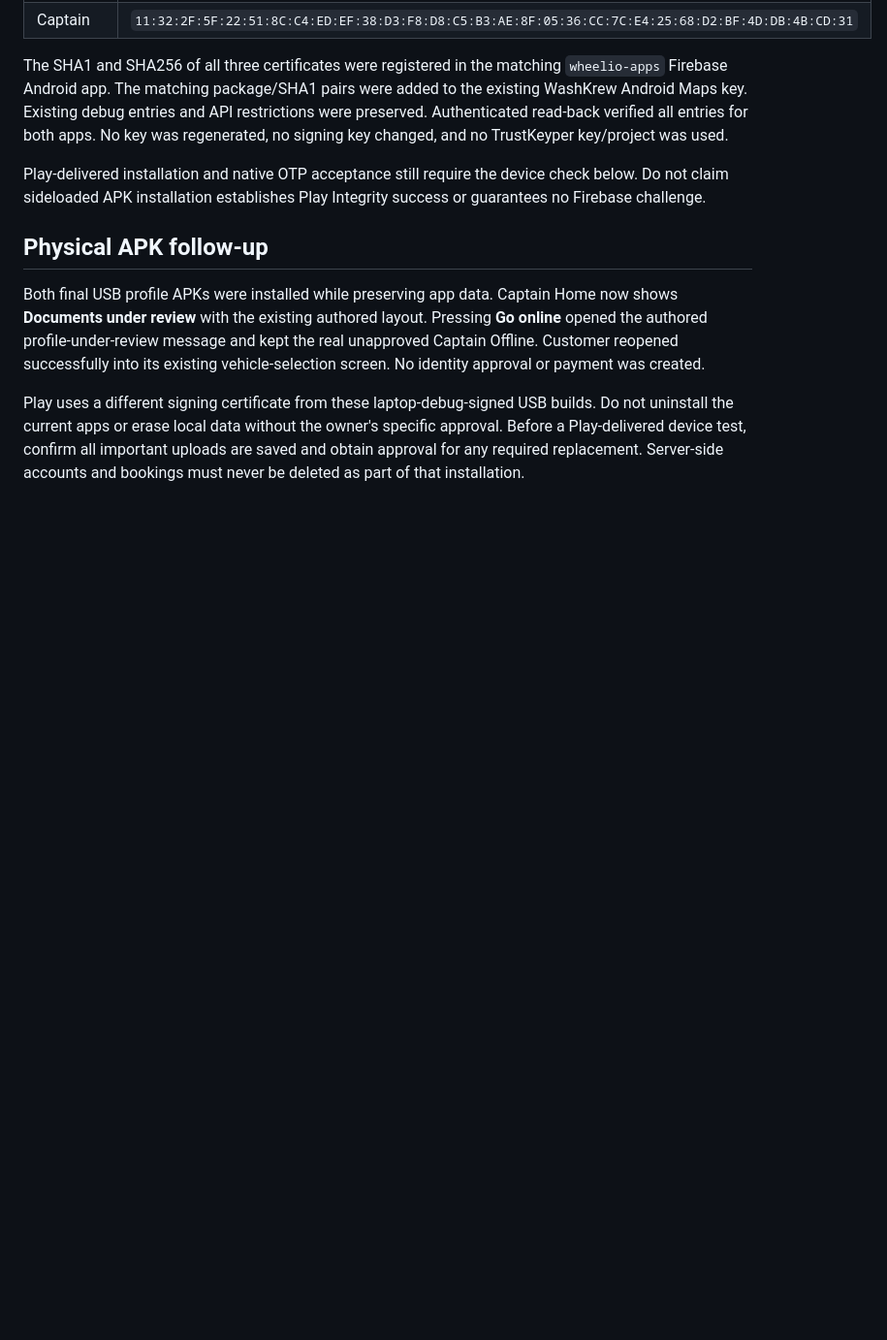
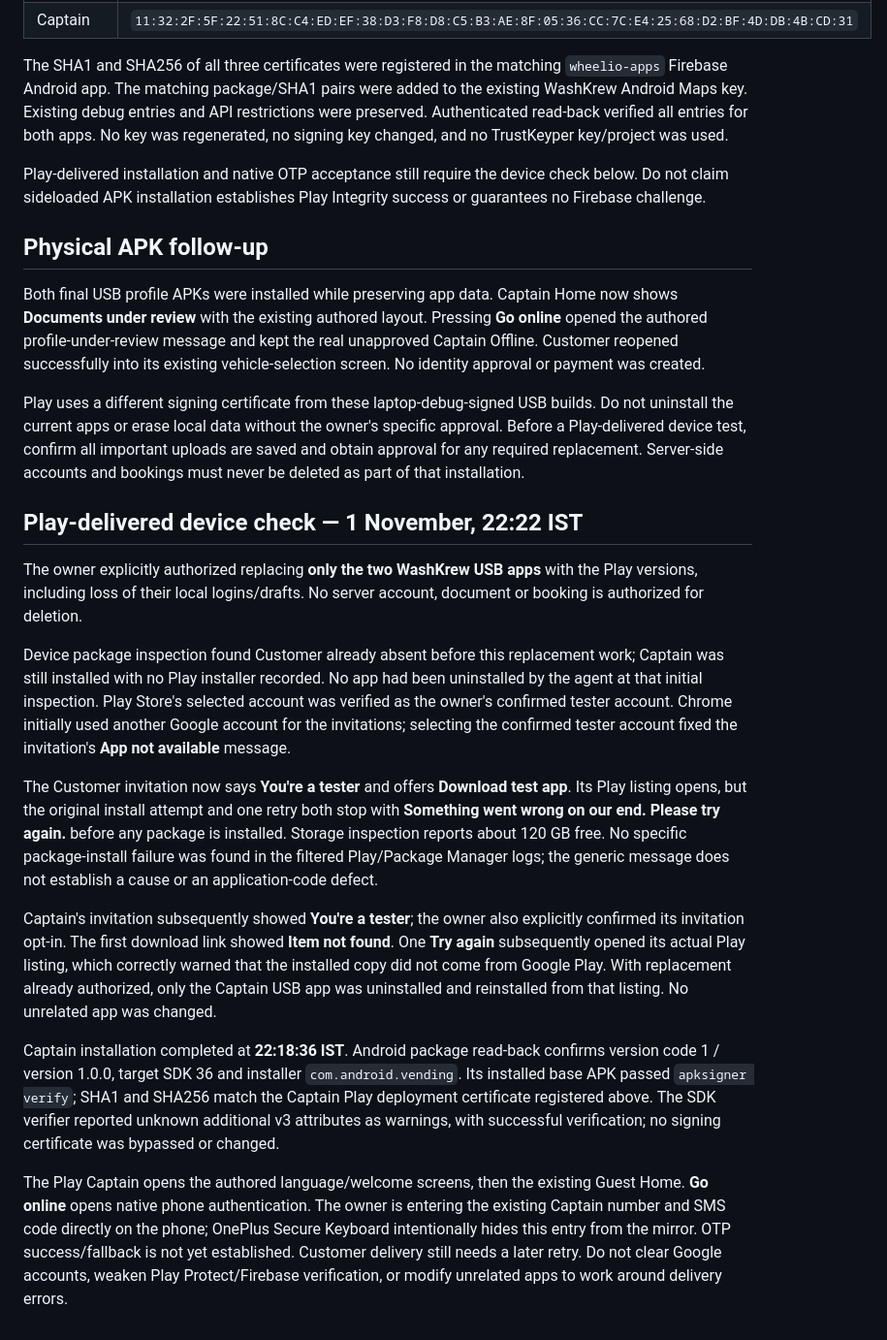
Before and after one commit to desicode-blip/wheelio-Both-Apps, a Markdown page: docs/PLAY-INTERNAL-2026-11-01.md, the part around the change. Shown at 97% size. GitHub-like rendering; blank space fills up the shorter version.

Commit message:
Record verified Play Captain install and pending native OTP acceptance

```diff
--- a/docs/PLAY-INTERNAL-2026-11-01.md
+++ b/docs/PLAY-INTERNAL-2026-11-01.md
@@ -80,3 +80,45 @@ builds. Do not uninstall the current apps or erase local data without the owner'
 specific approval. Before a Play-delivered device test, confirm all important
 uploads are saved and obtain approval for any required replacement. Server-side
 accounts and bookings must never be deleted as part of that installation.
+
+## Play-delivered device check — 1 November, 22:22 IST
+
+The owner explicitly authorized replacing **only the two WashKrew USB apps**
+with the Play versions, including loss of their local logins/drafts. No server
+account, document or booking is authorized for deletion.
+
+Device package inspection found Customer already absent before this replacement
+work; Captain was still installed with no Play installer recorded. No app had
+been uninstalled by the agent at that initial inspection. Play Store's selected account was
+verified as the owner's confirmed tester account. Chrome initially used another
+Google account for the invitations; selecting the confirmed tester account fixed
+the invitation's **App not available** message.
+
+The Customer invitation now says **You're a tester** and offers **Download test
+app**. Its Play listing opens, but the original install attempt and one retry
+both stop with **Something went wrong on our end. Please try again.** before any
+package is installed. Storage inspection reports about 120 GB free. No specific
+package-install failure was found in the filtered Play/Package Manager logs;
+the generic message does not establish a cause or an application-code defect.
+
+Captain's invitation subsequently showed **You're a tester**; the owner also
+explicitly confirmed its invitation opt-in. The first download link showed
+**Item not found**. One **Try again** subsequently opened its actual Play listing,
+which correctly warned that the installed copy did not come from Google Play.
+With replacement already authorized, only the Captain USB app was uninstalled
+and reinstalled from that listing. No unrelated app was changed.
+
+Captain installation completed at **22:18:36 IST**. Android package read-back
+confirms version code 1 / version 1.0.0, target SDK 36 and installer
+`com.android.vending`. Its installed base APK passed `apksigner verify`; SHA1
+and SHA256 match the Captain Play deployment certificate registered above.
+The SDK verifier reported unknown additional v3 attributes as warnings, with
+successful verification; no signing certificate was bypassed or changed.
+
+The Play Captain opens the authored language/welcome screens, then the existing
+Guest Home. **Go online** opens native phone authentication. The owner is entering
+the existing Captain number and SMS code directly on the phone; OnePlus Secure
+Keyboard intentionally hides this entry from the mirror. OTP success/fallback is
+not yet established. Customer delivery still needs a later retry. Do not clear
+Google accounts, weaken Play Protect/Firebase verification, or modify unrelated
+apps to work around delivery errors.
```
Also changed, not shown: docs/CAPTAIN-COVERAGE-2026-11-01.md (+5 -3 lines).
